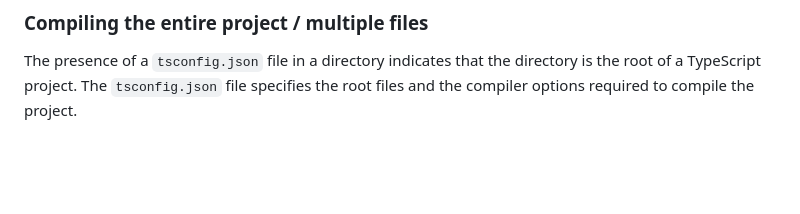
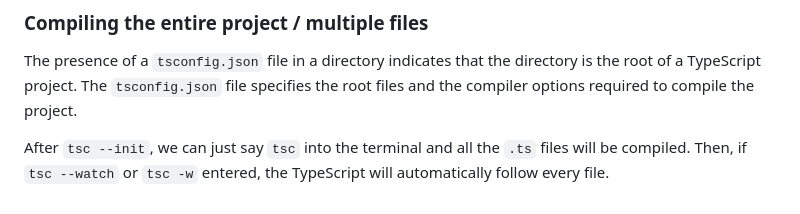
Before and after one commit to 999-juiceWRLD/tsc-typescript, a Markdown page: README.md, the part around the change. Drawn GitHub-style; blank space fills up the shorter version.

Commit message:
give info on tsconig

```diff
--- a/README.md
+++ b/README.md
@@ -187,3 +187,5 @@ In watch mode, even if there is a TypeScript error, it is logged in the terminal
 ### Compiling the entire project / multiple files
 
 The presence of a `tsconfig.json` file in a directory indicates that the directory is the root of a TypeScript project. The `tsconfig.json` file specifies the root files and the compiler options required to compile the project.
+
+After `tsc --init`, we can just say `tsc` into the terminal and all the `.ts` files will be compiled. Then, if `tsc --watch` or `tsc -w` entered, the TypeScript will automatically follow every file.
```
